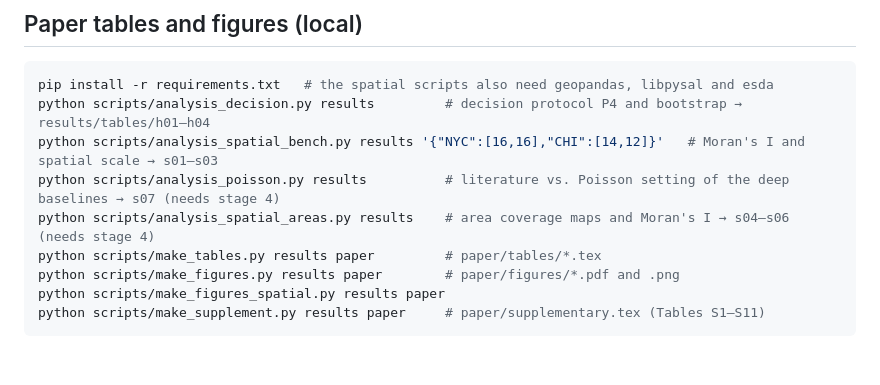
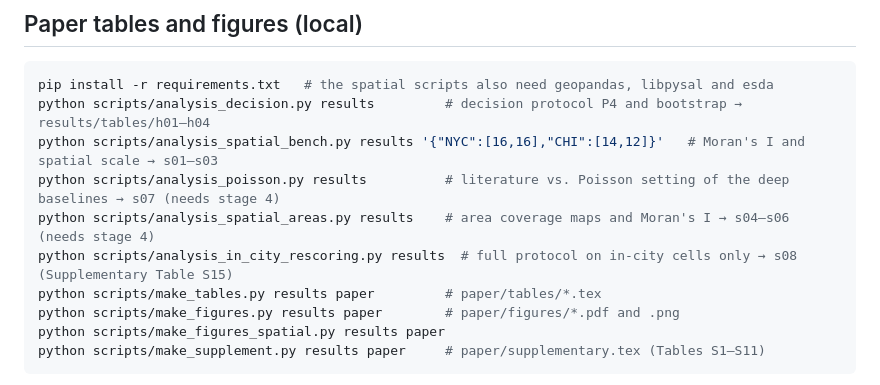
Before and after one commit to SondipPoulSingh/crime-forecasting-audit, a Markdown page: docs/reproduce.md, the part around the change. Drawn GitHub-style; blank space fills up the shorter version.

```diff
--- a/docs/reproduce.md
+++ b/docs/reproduce.md
@@ -53,6 +53,7 @@ python scripts/analysis_decision.py results         # decision protocol P4 and b
 python scripts/analysis_spatial_bench.py results '{"NYC":[16,16],"CHI":[14,12]}'   # Moran's I and spatial scale → s01–s03
 python scripts/analysis_poisson.py results          # literature vs. Poisson setting of the deep baselines → s07 (needs stage 4)
 python scripts/analysis_spatial_areas.py results    # area coverage maps and Moran's I → s04–s06 (needs stage 4)
+python scripts/analysis_in_city_rescoring.py results  # full protocol on in-city cells only → s08 (Supplementary Table S15)
 python scripts/make_tables.py results paper         # paper/tables/*.tex
 python scripts/make_figures.py results paper        # paper/figures/*.pdf and .png
 python scripts/make_figures_spatial.py results paper
```
Also changed, not shown: README.md (+4 -2 lines), results/README.md (+1 -0 lines).
